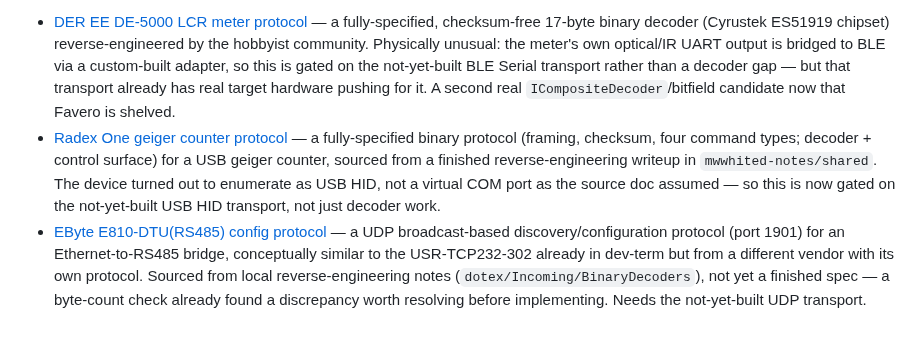
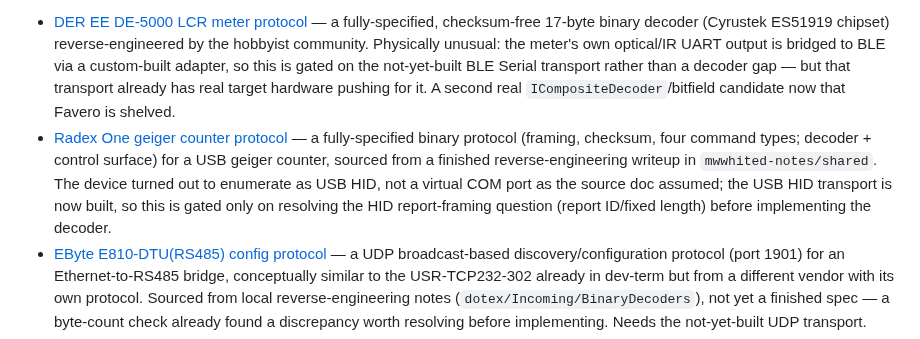
Before and after one commit to OutOfBandDevelopment/dev-term, a Markdown page: docs/design/README.md, the part around the change. GitHub-like rendering.

Commit message:
Fix stale "USB HID not yet built" claim in radex-one proposal
Confirmed against real-hardware proposals de5000/radex-one/ebyte-e810/
zoom-h4n/bytecc: none are complete, so all stay as accepted BACKLOG.md
items rather than moving to docs/design/features/. Along the way found
radex-one-protocol.md itself (both prose and its PlantUML diagram note)
still said the USB HID transport was design-only/not built, which is
wrong — DevTerm.Transports.Hid is implemented, and BACKLOG.md already
correctly says so. The proposal's only real remaining gate is the HID
report-framing open question. Same fix applied to its one-liner in
docs/design/README.md's Proposals section.

Claude-Session: https://claude.ai/code/session_01Kf7iXUKgg5eFYFMm9VAhwM

```diff
--- a/docs/design/README.md
+++ b/docs/design/README.md
@@ -47,7 +47,7 @@ general contracts these proposals build on, and each grounded in an actual piece
 hardware rather than a hypothetical. Each proposal notes where it came from at the top.
 
 - [DER EE DE-5000 LCR meter protocol](proposals/de5000-lcr-meter-protocol.md) — a fully-specified, checksum-free 17-byte binary decoder (Cyrustek ES51919 chipset) reverse-engineered by the hobbyist community. Physically unusual: the meter's own optical/IR UART output is bridged to BLE via a custom-built adapter, so this is gated on the not-yet-built BLE Serial transport rather than a decoder gap — but that transport already has real target hardware pushing for it. A second real `ICompositeDecoder`/bitfield candidate now that Favero is shelved.
-- [Radex One geiger counter protocol](proposals/radex-one-protocol.md) — a fully-specified binary protocol (framing, checksum, four command types; decoder + control surface) for a USB geiger counter, sourced from a finished reverse-engineering writeup in `mwwhited-notes/shared`. The device turned out to enumerate as USB HID, not a virtual COM port as the source doc assumed — so this is now gated on the not-yet-built USB HID transport, not just decoder work.
+- [Radex One geiger counter protocol](proposals/radex-one-protocol.md) — a fully-specified binary protocol (framing, checksum, four command types; decoder + control surface) for a USB geiger counter, sourced from a finished reverse-engineering writeup in `mwwhited-notes/shared`. The device turned out to enumerate as USB HID, not a virtual COM port as the source doc assumed; the USB HID transport is now built, so this is gated only on resolving the HID report-framing question (report ID/fixed length) before implementing the decoder.
 - [EByte E810-DTU(RS485) config protocol](proposals/ebyte-e810-dtu-config-protocol.md) — a UDP broadcast-based discovery/configuration protocol (port 1901) for an Ethernet-to-RS485 bridge, conceptually similar to the USR-TCP232-302 already in dev-term but from a different vendor with its own protocol. Sourced from local reverse-engineering notes (`dotex/Incoming/BinaryDecoders`), not yet a finished spec — a byte-count check already found a discrepancy worth resolving before implementing. Needs the not-yet-built UDP transport.
 - [Zoom H4n remote control protocol](proposals/zoom-h4n-remote-protocol.md) — a consumer audio recorder's remote-control port, accessed via a custom-built serial adapter (`h4n2rs485`) that already exists. Plain serial, 2400-8-N-1, needs no new transport — cross-referenced against two independent public reverse-engineering writeups, plus a real initialization-handshake quirk worth preserving.
 - [BYTECC BT-UP01 USB-over-network bridge](proposals/bytecc-bt-up01-usb-network-bridge.md) — a research starting point, not a spec: no reverse-engineering exists yet for this device, and none was found publicly either. Fundamentally different in kind from every other proposal here — tunneling USB itself over a network (device enumeration, control/bulk/interrupt transfers) rather than decoding one device's byte protocol over an existing transport. Recommends checking two things before any real work: whether the vendor's own client software just makes the remote device look local (no dev-term work needed at all if so), and whether the box happens to already speak the open USB/IP protocol before assuming anything proprietary.
```
Also changed, not shown: 1 other file.
